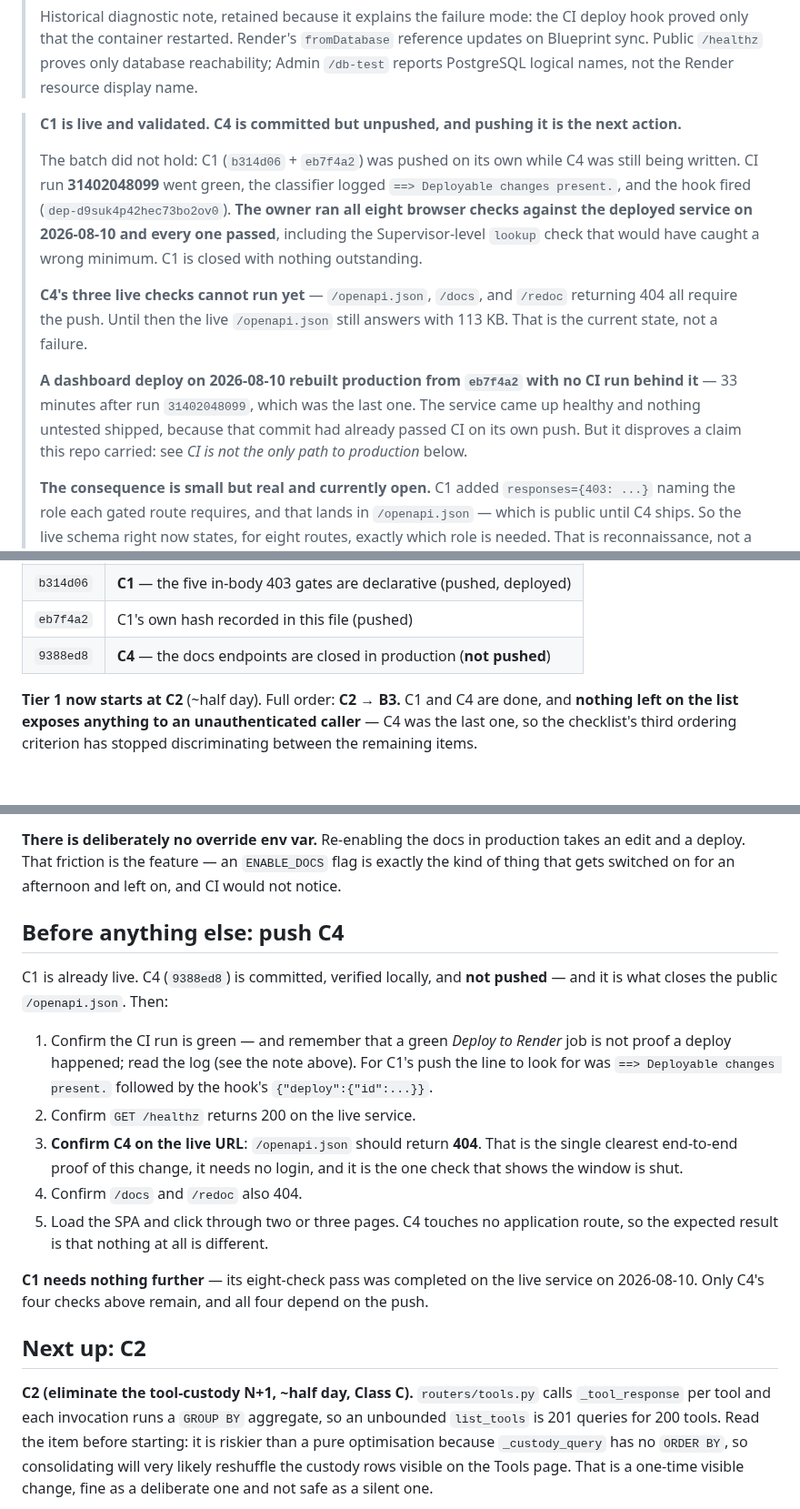
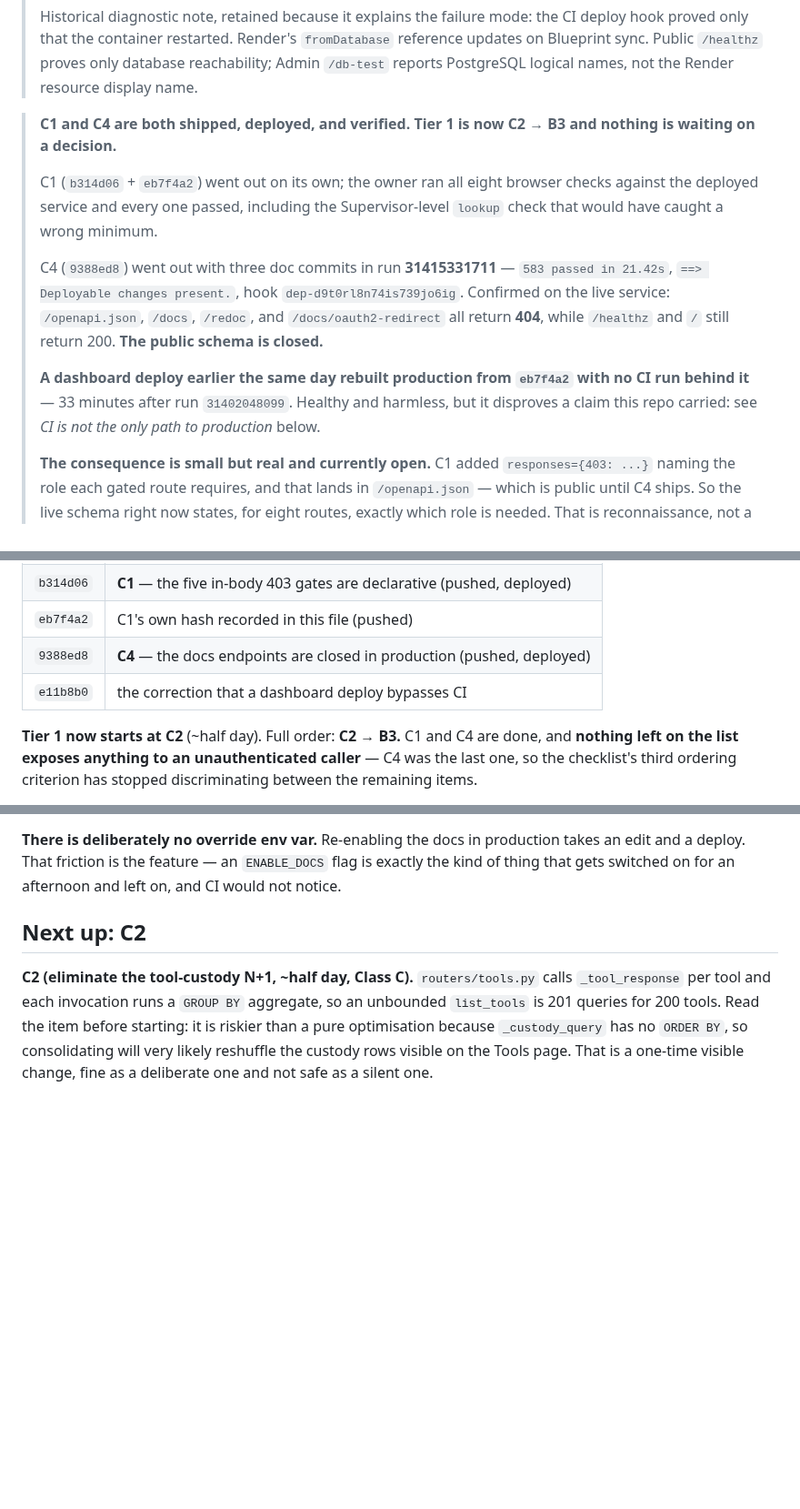
Before and after one commit to Avidiyah/inventory_app_git, a Markdown page: docs/handoff.md, 3 parts joined by grey strips. Shown at 91% size. Rendered like a GitHub page; blank space fills up the shorter version.

```diff
--- a/docs/handoff.md
+++ b/docs/handoff.md
@@ -43,27 +43,23 @@ superseded status narrative went.
 > only database reachability; Admin `/db-test` reports PostgreSQL logical
 > names, not the Render resource display name.
 
-> **C1 is live and validated. C4 is committed but unpushed, and pushing it is
-> the next action.**
+> **C1 and C4 are both shipped, deployed, and verified. Tier 1 is now C2 → B3
+> and nothing is waiting on a decision.**
 >
-> The batch did not hold: C1 (`b314d06` + `eb7f4a2`) was pushed on its own while
-> C4 was still being written. CI run **31402048099** went green, the classifier
-> logged `==> Deployable changes present.`, and the hook fired
-> (`dep-d9suk4p42hec73bo2ov0`). **The owner ran all eight browser checks against
-> the deployed service on 2026-08-10 and every one passed**, including the
-> Supervisor-level `lookup` check that would have caught a wrong minimum. C1 is
-> closed with nothing outstanding.
+> C1 (`b314d06` + `eb7f4a2`) went out on its own; the owner ran all eight
+> browser checks against the deployed service and every one passed, including
+> the Supervisor-level `lookup` check that would have caught a wrong minimum.
 >
-> **C4's three live checks cannot run yet** — `/openapi.json`, `/docs`, and
-> `/redoc` returning 404 all require the push. Until then the live
-> `/openapi.json` still answers with 113 KB. That is the current state, not a
-> failure.
+> C4 (`9388ed8`) went out with three doc commits in run **31415331711** —
+> `583 passed in 21.42s`, `==> Deployable changes present.`, hook
+> `dep-d9t0rl8n74is739jo6ig`. Confirmed on the live service: `/openapi.json`,
+> `/docs`, `/redoc`, and `/docs/oauth2-redirect` all return **404**, while
+> `/healthz` and `/` still return 200. **The public schema is closed.**
 >
-> **A dashboard deploy on 2026-08-10 rebuilt production from `eb7f4a2` with no
-> CI run behind it** — 33 minutes after run `31402048099`, which was the last
-> one. The service came up healthy and nothing untested shipped, because that
-> commit had already passed CI on its own push. But it disproves a claim this
-> repo carried: see *CI is not the only path to production* below.
+> **A dashboard deploy earlier the same day rebuilt production from `eb7f4a2`
+> with no CI run behind it** — 33 minutes after run `31402048099`. Healthy and
+> harmless, but it disproves a claim this repo carried: see *CI is not the only
+> path to production* below.
 >
 > **The consequence is small but real and currently open.** C1 added
 > `responses={403: ...}` naming the role each gated route requires, and that
@@ -87,7 +83,8 @@ waiting on a decision for those items.
 | `22164bb` | the **database-target cutover** to `inventory-db-copy` (pushed) |
 | `b314d06` | **C1** — the five in-body 403 gates are declarative (pushed, deployed) |
 | `eb7f4a2` | C1's own hash recorded in this file (pushed) |
-| `9388ed8` | **C4** — the docs endpoints are closed in production (**not pushed**) |
+| `9388ed8` | **C4** — the docs endpoints are closed in production (pushed, deployed) |
+| `e11b8b0` | the correction that a dashboard deploy bypasses CI |
 
 **Tier 1 now starts at C2** (~half day). Full order: **C2 → B3.** C1 and C4 are
 done, and **nothing left on the list exposes anything to an unauthenticated
@@ -513,27 +510,6 @@ Three things worth carrying forward:
 production takes an edit and a deploy. That friction is the feature — an
 `ENABLE_DOCS` flag is exactly the kind of thing that gets switched on for an
 afternoon and left on, and CI would not notice.
-
-## Before anything else: push C4
-
-C1 is already live. C4 (`9388ed8`) is committed, verified locally, and **not
-pushed** — and it is what closes the public `/openapi.json`. Then:
-
-1. Confirm the CI run is green — and remember that a green *Deploy to Render*
-   job is not proof a deploy happened; read the log (see the note above). For
-   C1's push the line to look for was `==> Deployable changes present.`
-   followed by the hook's `{"deploy":{"id":...}}`.
-2. Confirm `GET /healthz` returns 200 on the live service.
-3. **Confirm C4 on the live URL**: `/openapi.json` should return **404**. That
-   is the single clearest end-to-end proof of this change, it needs no login,
-   and it is the one check that shows the window is shut.
-4. Confirm `/docs` and `/redoc` also 404.
-5. Load the SPA and click through two or three pages. C4 touches no application
-   route, so the expected result is that nothing at all is different.
-
-**C1 needs nothing further** — its eight-check pass was completed on the live
-service on 2026-08-10. Only C4's four checks above remain, and all four depend
-on the push.
 
 ## Next up: C2
 
```
Also changed, not shown: other parts of docs/handoff.md (+6 -6 lines), docs/api-hardening-checklist.md (+28 -9 lines).
